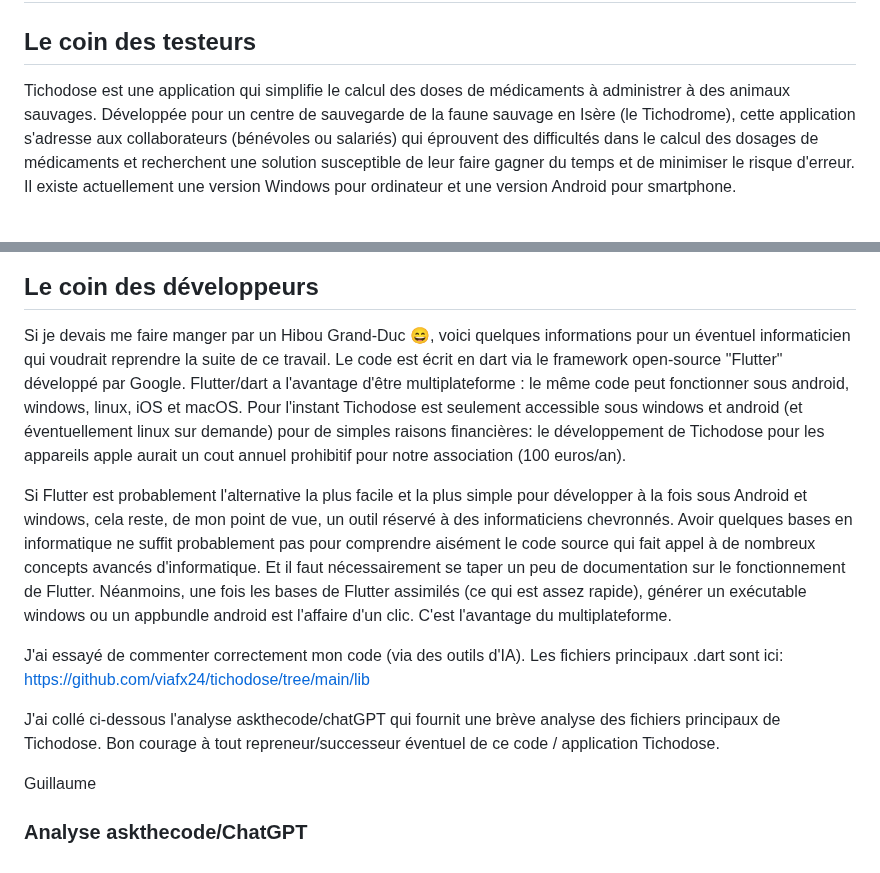
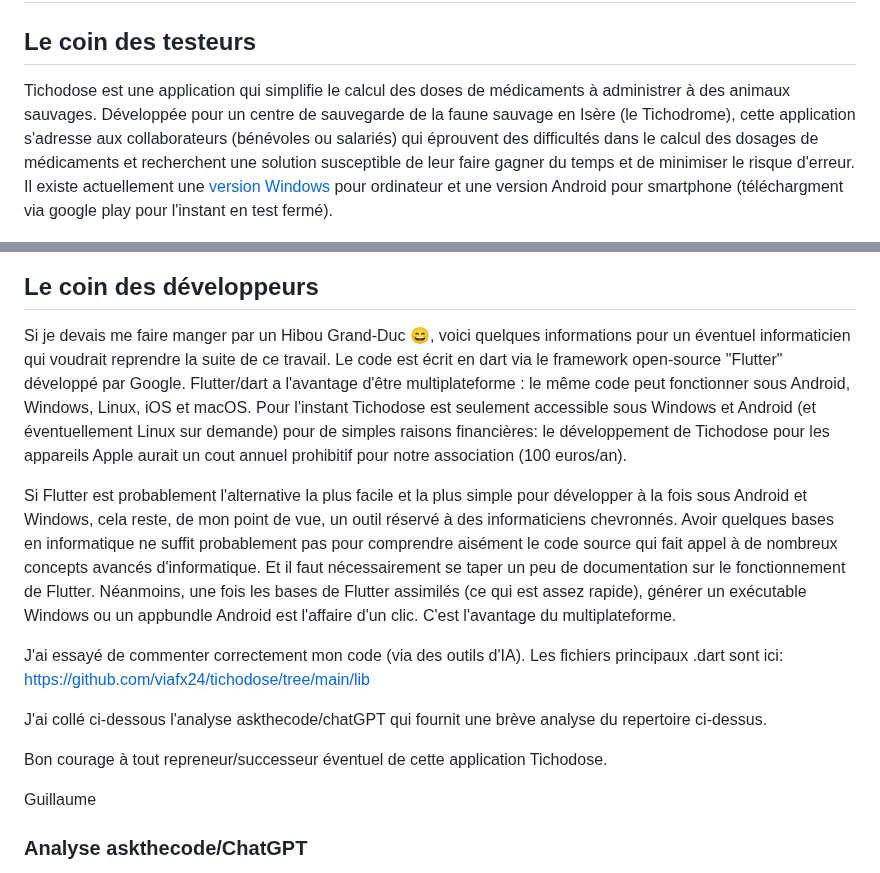
Before and after one commit to viafx24/tichodose, a Markdown page: README.md, 2 parts joined by grey strips. Rendered like a GitHub page.

```diff
--- a/README.md
+++ b/README.md
@@ -1,7 +1,7 @@
 # tichodose
 ## Le coin des testeurs
 
-<p>Tichodose est une application qui simplifie le calcul des doses de médicaments à administrer à des animaux sauvages. Développée pour un centre de sauvegarde de la faune sauvage en Isère (le Tichodrome), cette application s'adresse aux collaborateurs (bénévoles ou salariés) qui éprouvent des difficultés dans le calcul des dosages de médicaments et recherchent une solution susceptible de leur faire gagner du temps et de minimiser le risque d'erreur. Il existe actuellement une version Windows pour ordinateur et une version Android pour smartphone.  <p>
+<p>Tichodose est une application qui simplifie le calcul des doses de médicaments à administrer à des animaux sauvages. Développée pour un centre de sauvegarde de la faune sauvage en Isère (le Tichodrome), cette application s'adresse aux collaborateurs (bénévoles ou salariés) qui éprouvent des difficultés dans le calcul des dosages de médicaments et recherchent une solution susceptible de leur faire gagner du temps et de minimiser le risque d'erreur. Il existe actuellement une <a href="https://github.com/viafx24/tichodose/releases/tag/v0.1.1">version Windows</a> pour ordinateur et une version Android pour smartphone (téléchargment via google play pour l'instant en test fermé). <p>
 
 <p align="center">
 <img src="https://github.com/viafx24/tichodose/blob/main/images/DALL%C2%B7E%202024-09-01%2010.41.51%20-%20A%20m.png" alt="Image de présentation" width="50%">
@@ -17,14 +17,15 @@
 
 ## Le coin des développeurs
 
-Si je devais me faire manger par un Hibou Grand-Duc 😄, voici quelques informations pour un éventuel informaticien qui voudrait reprendre la suite de ce travail. Le code est écrit en dart via le framework open-source "Flutter" développé par Google. Flutter/dart a l'avantage d'être multiplateforme : le même code peut fonctionner sous android, windows, linux, iOS et macOS. Pour l'instant Tichodose est seulement accessible sous windows et android (et éventuellement linux sur demande) pour de simples raisons financières: le développement de Tichodose pour les appareils apple aurait un cout annuel prohibitif pour notre association (100 euros/an).
+Si je devais me faire manger par un Hibou Grand-Duc 😄, voici quelques informations pour un éventuel informaticien qui voudrait reprendre la suite de ce travail. Le code est écrit en dart via le framework open-source "Flutter" développé par Google. Flutter/dart a l'avantage d'être multiplateforme : le même code peut fonctionner sous Android, Windows, Linux, iOS et macOS. Pour l'instant Tichodose est seulement accessible sous Windows et Android (et éventuellement Linux sur demande) pour de simples raisons financières: le développement de Tichodose pour les appareils Apple aurait un cout annuel prohibitif pour notre association (100 euros/an).
 
-Si Flutter est probablement l'alternative la plus facile et la plus simple pour développer à la fois sous Android et windows, cela reste, de mon point de vue, un outil réservé à des informaticiens chevronnés. Avoir quelques bases en informatique ne suffit probablement pas pour comprendre aisément le code source qui fait appel à de nombreux concepts avancés d'informatique. Et il faut nécessairement se taper un peu de documentation sur le fonctionnement de Flutter. Néanmoins, une fois les bases de Flutter assimilés (ce qui est assez rapide), générer un exécutable windows ou un appbundle android est l'affaire d'un clic. C'est l'avantage du multiplateforme.
+Si Flutter est probablement l'alternative la plus facile et la plus simple pour développer à la fois sous Android et Windows, cela reste, de mon point de vue, un outil réservé à des informaticiens chevronnés. Avoir quelques bases en informatique ne suffit probablement pas pour comprendre aisément le code source qui fait appel à de nombreux concepts avancés d'informatique. Et il faut nécessairement se taper un peu de documentation sur le fonctionnement de Flutter. Néanmoins, une fois les bases de Flutter assimilés (ce qui est assez rapide), générer un exécutable Windows ou un appbundle Android est l'affaire d'un clic. C'est l'avantage du multiplateforme.
 
 J'ai essayé de commenter correctement mon code (via des outils d'IA). Les fichiers principaux .dart sont ici: https://github.com/viafx24/tichodose/tree/main/lib
 
-J'ai collé ci-dessous l'analyse askthecode/chatGPT qui fournit une brève analyse des fichiers principaux de Tichodose.
-Bon courage à tout repreneur/successeur éventuel de ce code / application Tichodose.
+J'ai collé ci-dessous l'analyse askthecode/chatGPT qui fournit une brève analyse du repertoire ci-dessus.
+
+Bon courage à tout repreneur/successeur éventuel de cette application Tichodose.
 
 Guillaume
 
```
Also changed, not shown: other parts of README.md (+1 -1 lines).
